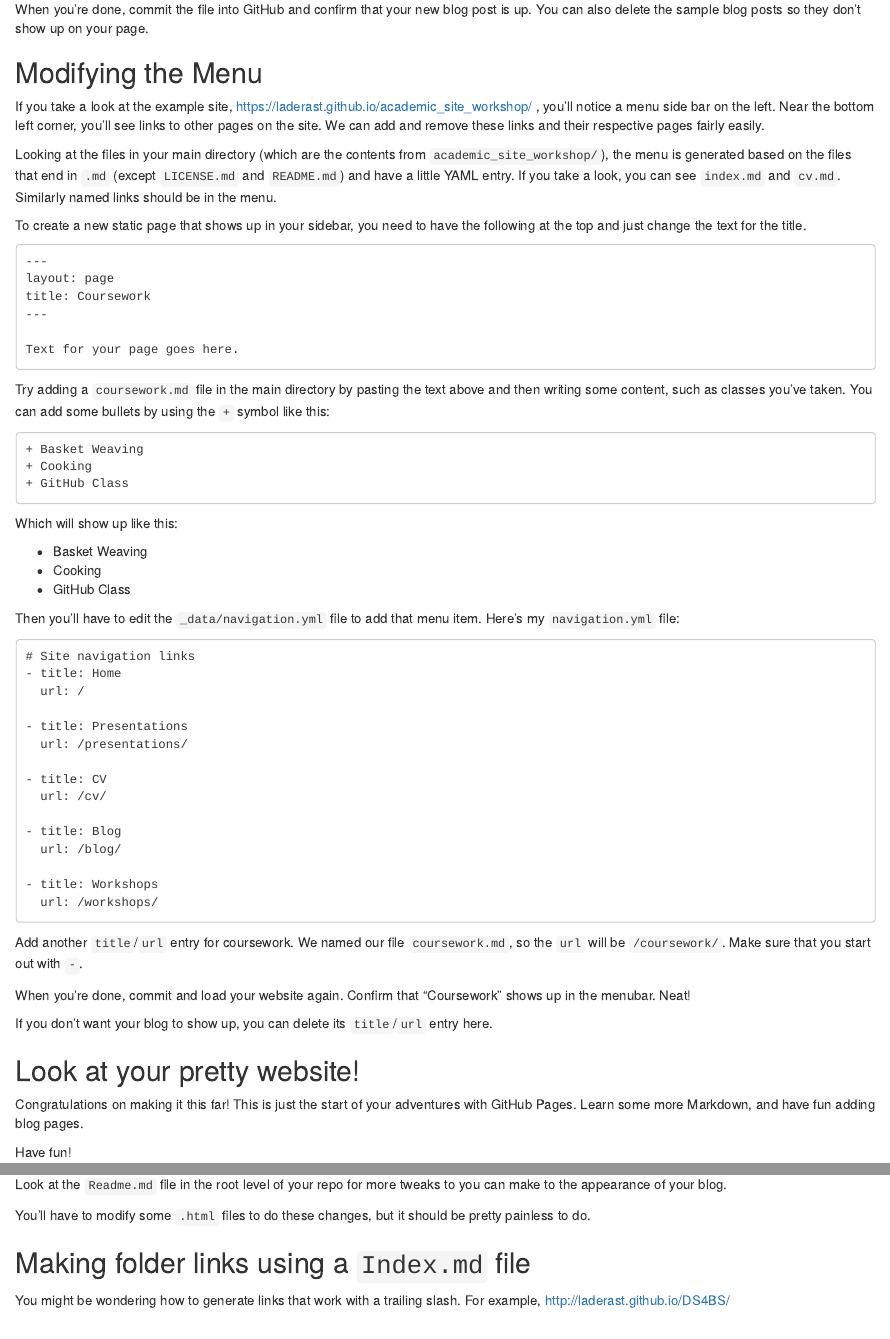
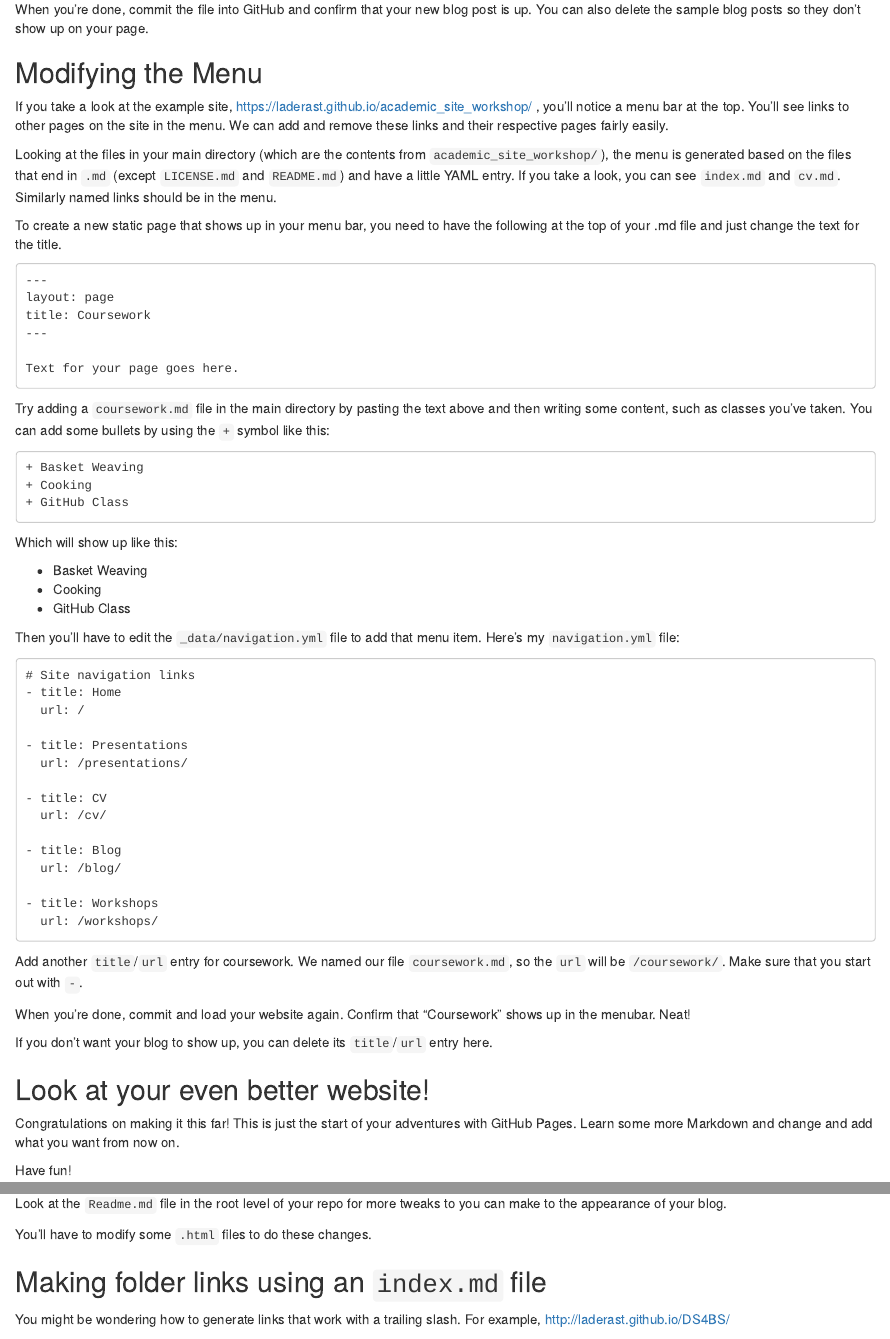
Before and after one commit to BioData-Club/githubPagesTutorial, an R Markdown document (easy/tutorialEasyVersion.Rmd): the page in a window 1100 px wide, from 5140 px down, and a second part further down, joined at a grey line. Rendered offline with R 4.5, knitr and Pandoc, with nearby package versions.

Commit message:
Update tutorialEasyVersion.Rmd
Small typos and edits all the way through to the end of the tutorial.

````diff
--- a/easy/tutorialEasyVersion.Rmd
+++ b/easy/tutorialEasyVersion.Rmd
@@ -222,11 +222,11 @@ When you're done, commit the file into GitHub and confirm that your new blog pos
 
 ## Modifying the Menu
 
-If you take a look at the example site, https://laderast.github.io/academic_site_workshop/ , you'll notice a menu side bar on the left. Near the bottom left corner, you'll see links to other pages on the site. We can add and remove these links and their respective pages fairly easily.
+If you take a look at the example site, https://laderast.github.io/academic_site_workshop/ , you'll notice a menu bar at the top. You'll see links to other pages on the site in the menu. We can add and remove these links and their respective pages fairly easily.
 
 Looking at the files in your main directory (which are the contents from `academic_site_workshop/`), the menu is generated based on the files that end in `.md` (except `LICENSE.md` and `README.md`) and have a little YAML entry. If you take a look, you can see `index.md` and `cv.md`. Similarly named links should be in the menu.
 
-To create a new static page that shows up in your sidebar, you need to have the following at the top and just change the text for the title.
+To create a new static page that shows up in your menu bar, you need to have the following at the top of your .md file and just change the text for the title.
 
 ```
 ---
@@ -276,9 +276,9 @@ When you're done, commit and load your website again. Confirm that "Coursework"
 
 If you don't want your blog to show up, you can delete its `title`/`url` entry here.
 
-## Look at your pretty website!
+## Look at your even better website!
 
-Congratulations on making it this far! This is just the start of your adventures with GitHub Pages. Learn some more Markdown, and have fun adding blog pages.
+Congratulations on making it this far! This is just the start of your adventures with GitHub Pages. Learn some more Markdown and change and add what you want from now on.
 
 Have fun!
 
@@ -308,9 +308,9 @@ The following are things you might like to do to your website.
 
 Look at the `Readme.md` file in the root level of your repo for more tweaks to you can make to the appearance of your blog.
 
-You'll have to modify some `.html` files to do these changes, but it should be pretty painless to do.
+You'll have to modify some `.html` files to do these changes.
 
-## Making folder links using a `Index.md` file
+## Making folder links using an `index.md` file
 
 You might be wondering how to generate links that work with a trailing slash. For example, http://laderast.github.io/DS4BS/
 
````
Also changed, not shown: easy/tutorialEasyVersion.Rmd (8 more changed lines).
